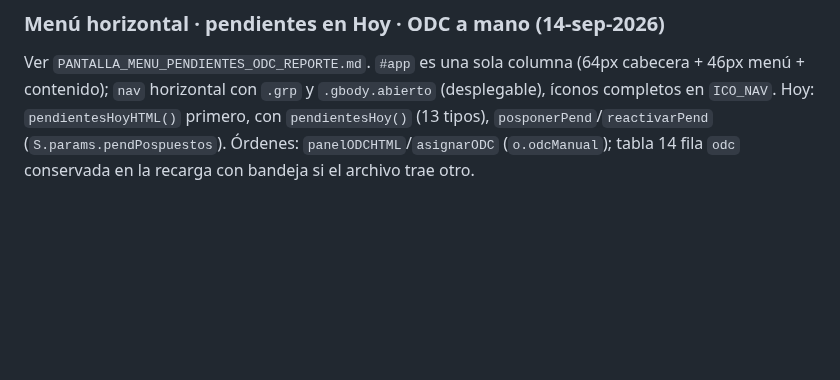
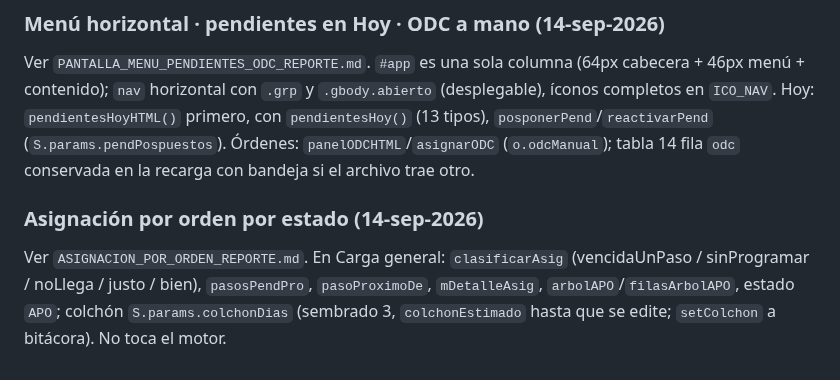
Before and after one commit to claudeplanificaciontempo-debug/tempo-pcp, a Markdown page: TRASPASO_TEMPO_PCP.md, the part around the change. Rendered like a GitHub page; blank space fills up the shorter version.

```diff
--- a/TRASPASO_TEMPO_PCP.md
+++ b/TRASPASO_TEMPO_PCP.md
@@ -274,3 +274,8 @@ Ver `PANTALLA_MENU_PENDIENTES_ODC_REPORTE.md`. `#app` es una sola columna (64px
 `nav` horizontal con `.grp` y `.gbody.abierto` (desplegable), íconos completos en `ICO_NAV`. Hoy: `pendientesHoyHTML()`
 primero, con `pendientesHoy()` (13 tipos), `posponerPend`/`reactivarPend` (`S.params.pendPospuestos`). Órdenes:
 `panelODCHTML`/`asignarODC` (`o.odcManual`); tabla 14 fila `odc` conservada en la recarga con bandeja si el archivo trae otro.
+
+### Asignación por orden por estado (14-sep-2026)
+Ver `ASIGNACION_POR_ORDEN_REPORTE.md`. En Carga general: `clasificarAsig` (vencidaUnPaso / sinProgramar / noLlega / justo /
+bien), `pasosPendPro`, `pasoProximoDe`, `mDetalleAsig`, `arbolAPO`/`filasArbolAPO`, estado `APO`; colchón
+`S.params.colchonDias` (sembrado 3, `colchonEstimado` hasta que se edite; `setColchon` a bitácora). No toca el motor.
```
Also changed, not shown: ASIGNACION_POR_ORDEN_REPORTE.md (added, +61 -0 lines), CLAUDE.md (+7 -0 lines).
